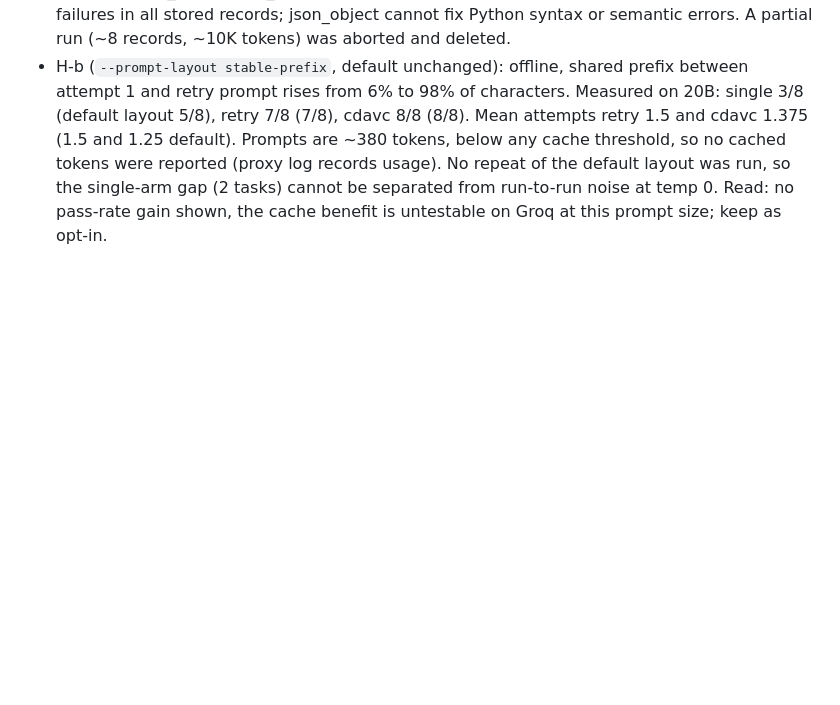
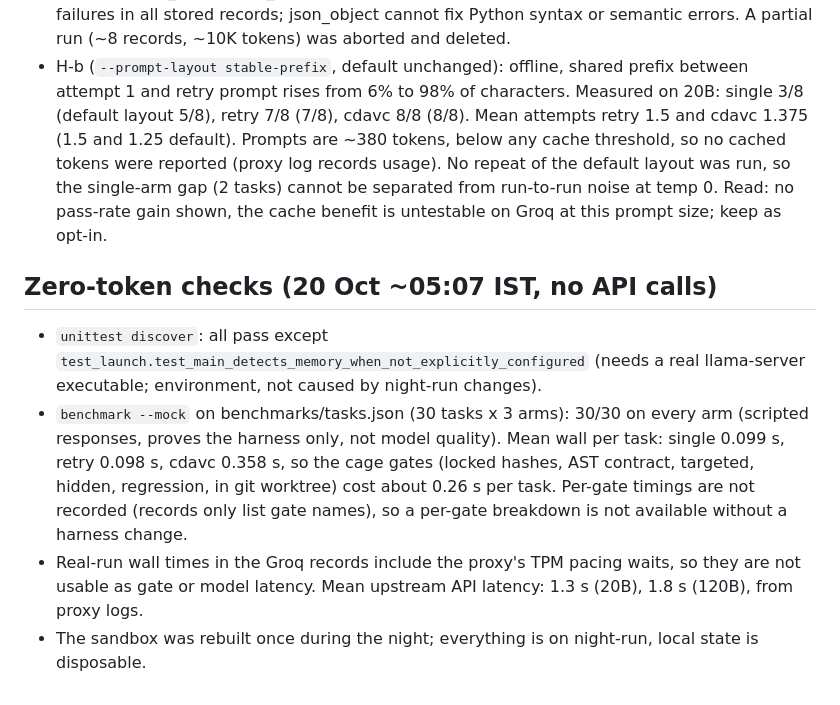
Before and after one commit to billasur/cdavc, a Markdown page: docs/OPENROUTER_RUN.md, the part around the change. Rendered like a GitHub page; blank space fills up the shorter version.

Commit message:
night-run: zero-token check notes

```diff
--- a/docs/OPENROUTER_RUN.md
+++ b/docs/OPENROUTER_RUN.md
@@ -62,3 +62,9 @@ Operational note: background jobs in the agent sandbox only advance while the ag
 ### H-a and H-b on gpt-oss-20b (Groq, same 8 dev tasks, seed 1; NOT comparable to REPORT30)
 - H-a (response_format json_object): screened out offline, not measured. 0 malformed-JSON failures in all stored records; json_object cannot fix Python syntax or semantic errors. A partial run (~8 records, ~10K tokens) was aborted and deleted.
 - H-b (`--prompt-layout stable-prefix`, default unchanged): offline, shared prefix between attempt 1 and retry prompt rises from 6% to 98% of characters. Measured on 20B: single 3/8 (default layout 5/8), retry 7/8 (7/8), cdavc 8/8 (8/8). Mean attempts retry 1.5 and cdavc 1.375 (1.5 and 1.25 default). Prompts are ~380 tokens, below any cache threshold, so no cached tokens were reported (proxy log records usage). No repeat of the default layout was run, so the single-arm gap (2 tasks) cannot be separated from run-to-run noise at temp 0. Read: no pass-rate gain shown, the cache benefit is untestable on Groq at this prompt size; keep as opt-in.
+
+## Zero-token checks (20 Oct ~05:07 IST, no API calls)
+- `unittest discover`: all pass except `test_launch.test_main_detects_memory_when_not_explicitly_configured` (needs a real llama-server executable; environment, not caused by night-run changes).
+- `benchmark --mock` on benchmarks/tasks.json (30 tasks x 3 arms): 30/30 on every arm (scripted responses, proves the harness only, not model quality). Mean wall per task: single 0.099 s, retry 0.098 s, cdavc 0.358 s, so the cage gates (locked hashes, AST contract, targeted, hidden, regression, in git worktree) cost about 0.26 s per task. Per-gate timings are not recorded (records only list gate names), so a per-gate breakdown is not available without a harness change.
+- Real-run wall times in the Groq records include the proxy's TPM pacing waits, so they are not usable as gate or model latency. Mean upstream API latency: 1.3 s (20B), 1.8 s (120B), from proxy logs.
+- The sandbox was rebuilt once during the night; everything is on night-run, local state is disposable.
```
